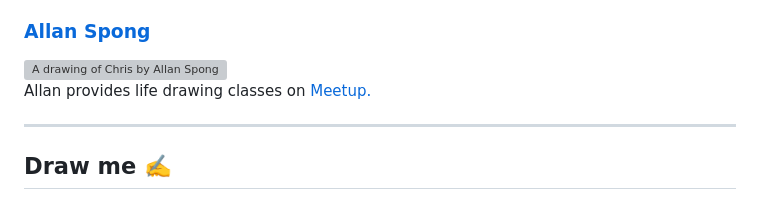
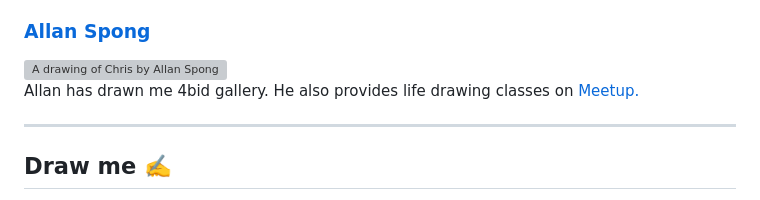
Before and after one commit to ChrisDobson/web, a Markdown page: page.md, the part around the change. GitHub-like rendering; grey boxes are pictures that could not be loaded.

Commit message:
Update description of Allan's drawing classes

```diff
--- a/page.md
+++ b/page.md
@@ -62,7 +62,7 @@ If you like this picture of me by Proxodus Red Carpet, [there are even more artw
 <img src="art/bluesky.jpeg" alt="A drawing of Chris by Allan Spong" width="500" />
 </a>
 
-Allan provides life drawing classes on [Meetup.](https://www.meetup.com/nl-nl/amsterdam-figure-drawing-at-spong-atelier/)
+Allan has drawn me 4bid gallery. He also provides life drawing classes on [Meetup.](https://www.meetup.com/nl-nl/amsterdam-figure-drawing-at-spong-atelier/)
 
 ---
 
```
